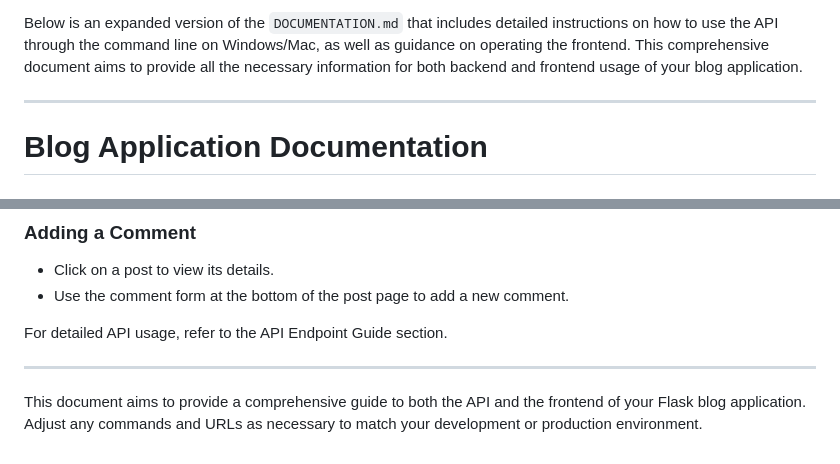
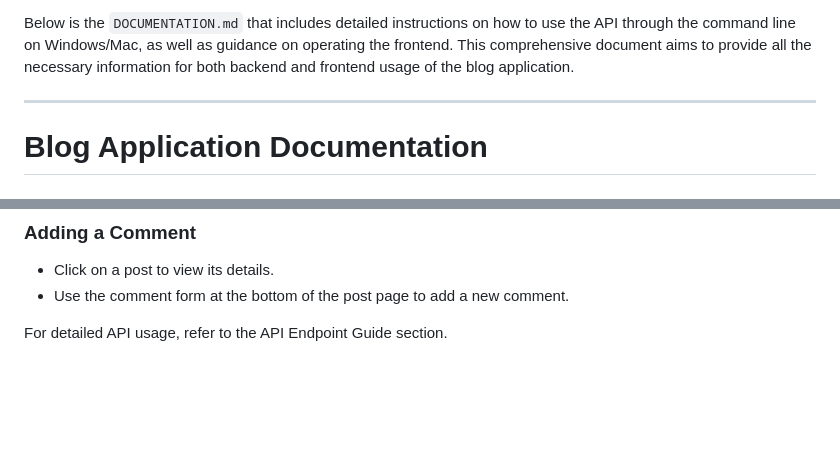
Before and after one commit to simarmehta/Seam-Assessment, a Markdown page: Documentation.md, 2 parts joined by grey strips. Rendered like a GitHub page; blank space fills up the shorter version.

```diff
--- a/Documentation.md
+++ b/Documentation.md
@@ -1,4 +1,4 @@
-Below is an expanded version of the `DOCUMENTATION.md` that includes detailed instructions on how to use the API through the command line on Windows/Mac, as well as guidance on operating the frontend. This comprehensive document aims to provide all the necessary information for both backend and frontend usage of your blog application.
+Below is the `DOCUMENTATION.md` that includes detailed instructions on how to use the API through the command line on Windows/Mac, as well as guidance on operating the frontend. This comprehensive document aims to provide all the necessary information for both backend and frontend usage of the blog application.
 
 ---
 
@@ -87,7 +87,3 @@ The frontend provides a web interface to interact with the blog. After starting
 - Use the comment form at the bottom of the post page to add a new comment.
 
 For detailed API usage, refer to the API Endpoint Guide section.
-
----
-
-This document aims to provide a comprehensive guide to both the API and the frontend of your Flask blog application. Adjust any commands and URLs as necessary to match your development or production environment.
```
Also changed, not shown: API.md (added, +143 -0 lines).
